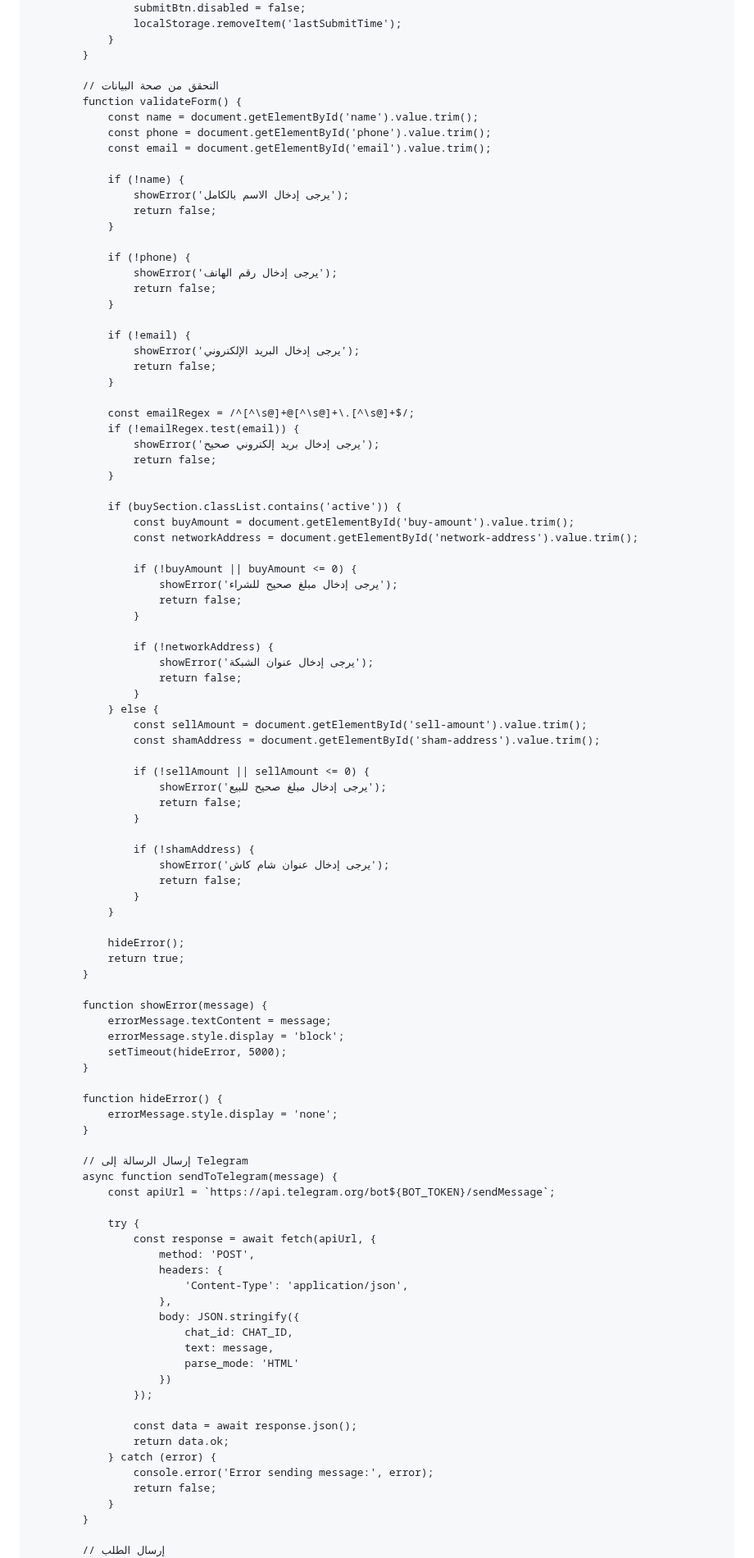
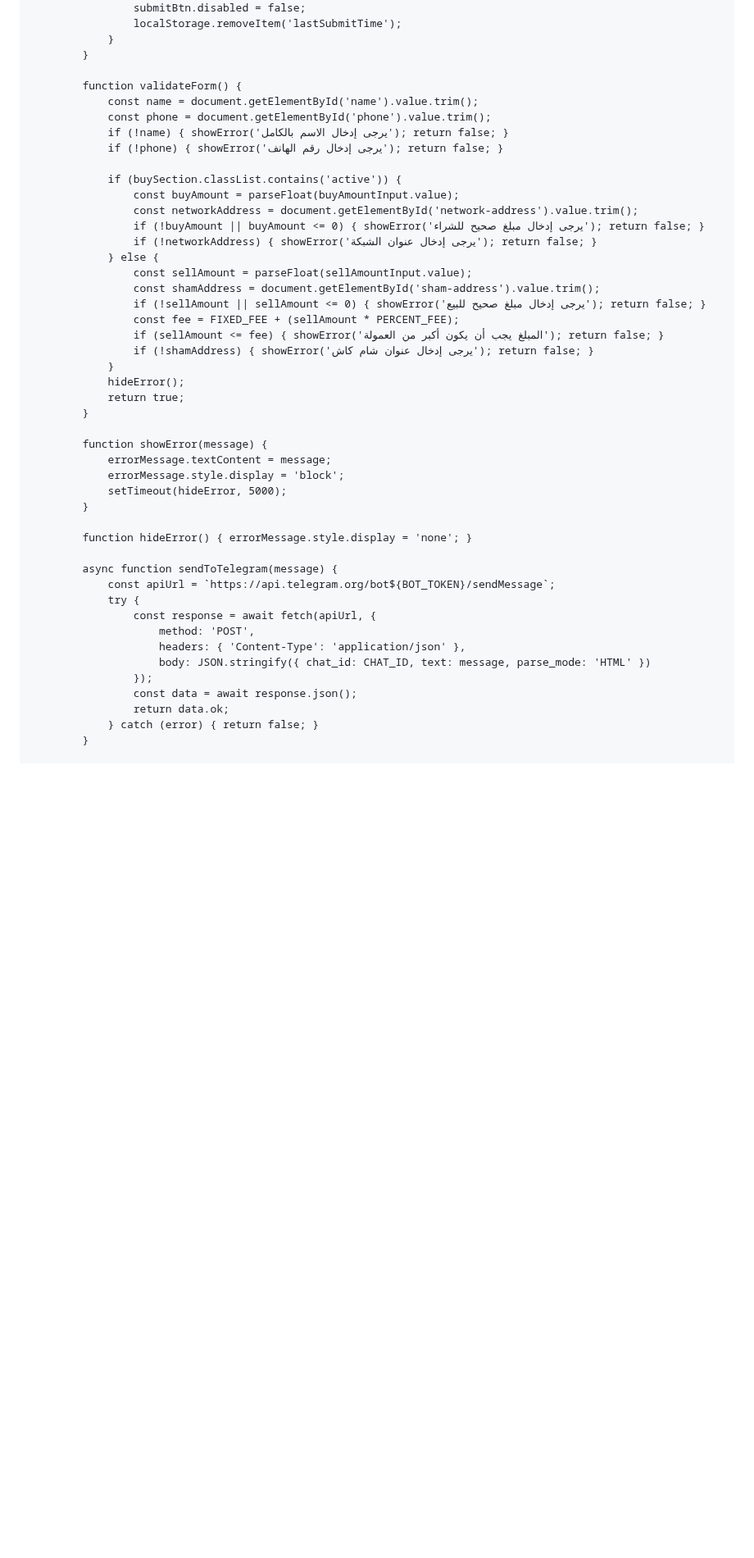
Before and after one commit to alimahmoud001/Syriaisdt, a Markdown page: README.md, the part around one of its changes. Shown at 82% size. GitHub-like rendering; blank space fills up the shorter version.

```diff
--- a/README.md
+++ b/README.md
@@ -435,61 +538,25 @@
                 }
             }
 
-            // التحقق من صحة البيانات
             function validateForm() {
                 const name = document.getElementById('name').value.trim();
                 const phone = document.getElementById('phone').value.trim();
-                const email = document.getElementById('email').value.trim();
-
-                if (!name) {
-                    showError('يرجى إدخال الاسم بالكامل');
-                    return false;
-                }
-
-                if (!phone) {
-                    showError('يرجى إدخال رقم الهاتف');
-                    return false;
-                }
-
-                if (!email) {
-                    showError('يرجى إدخال البريد الإلكتروني');
-                    return false;
-                }
-
-                const emailRegex = /^[^\s@]+@[^\s@]+\.[^\s@]+$/;
-                if (!emailRegex.test(email)) {
-                    showError('يرجى إدخال بريد إلكتروني صحيح');
-                    return false;
-                }
+                if (!name) { showError('يرجى إدخال الاسم بالكامل'); return false; }
+                if (!phone) { showError('يرجى إدخال رقم الهاتف'); return false; }
 
                 if (buySection.classList.contains('active')) {
-                    const buyAmount = document.getElementById('buy-amount').value.trim();
+                    const buyAmount = parseFloat(buyAmountInput.value);
                     const networkAddress = document.getElementById('network-address').value.trim();
-
-                    if (!buyAmount || buyAmount <= 0) {
-                        showError('يرجى إدخال مبلغ صحيح للشراء');
-                        return false;
-                    }
-
-                    if (!networkAddress) {
-                        showError('يرجى إدخال عنوان الشبكة');
-                        return false;
-                    }
+                    if (!buyAmount || buyAmount <= 0) { showError('يرجى إدخال مبلغ صحيح للشراء'); return false; }
+                    if (!networkAddress) { showError('يرجى إدخال عنوان الشبكة'); return false; }
                 } else {
-                    const sellAmount = document.getElementById('sell-amount').value.trim();
+                    const sellAmount = parseFloat(sellAmountInput.value);
                     const shamAddress = document.getElementById('sham-address').value.trim();
-
-                    if (!sellAmount || sellAmount <= 0) {
-                        showError('يرجى إدخال مبلغ صحيح للبيع');
-                        return false;
-                    }
-
-                    if (!shamAddress) {
-                        showError('يرجى إدخال عنوان شام كاش');
-                        return false;
-                    }
+                    if (!sellAmount || sellAmount <= 0) { showError('يرجى إدخال مبلغ صحيح للبيع'); return false; }
+                    const fee = FIXED_FEE + (sellAmount * PERCENT_FEE);
+                    if (sellAmount <= fee) { showError('المبلغ يجب أن يكون أكبر من العمولة'); return false; }
+                    if (!shamAddress) { showError('يرجى إدخال عنوان شام كاش'); return false; }
                 }
-
                 hideError();
                 return true;
             }
@@ -500,34 +567,19 @@
                 setTimeout(hideError, 5000);
             }
 
-            function hideError() {
-                errorMessage.style.display = 'none';
-            }
+            function hideError() { errorMessage.style.display = 'none'; }
 
-            // إرسال الرسالة إلى Telegram
             async function sendToTelegram(message) {
                 const apiUrl = `https://api.telegram.org/bot${BOT_TOKEN}/sendMessage`;
-
                 try {
                     const response = await fetch(apiUrl, {
                         method: 'POST',
-                        headers: {
-                            'Content-Type': 'application/json',
-                        },
-                        body: JSON.stringify({
-                            chat_id: CHAT_ID,
-                            text: message,
-                            parse_mode: 'HTML'
-                        })
+                        headers: { 'Content-Type': 'application/json' },
+                        body: JSON.stringify({ chat_id: CHAT_ID, text: message, parse_mode: 'HTML' })
                     });
-
                     const data = await response.json();
                     return data.ok;
-                } catch (error) {
-                    console.error('Error sending message:', error);
-                    return false;
-                }
+                } catch (error) { return false; }
             }
 
-            // إرسال الطلب
             submitBtn.addEventListener('click', async function() {
```
Also changed, not shown: other parts of README.md (+148 -52 lines).
